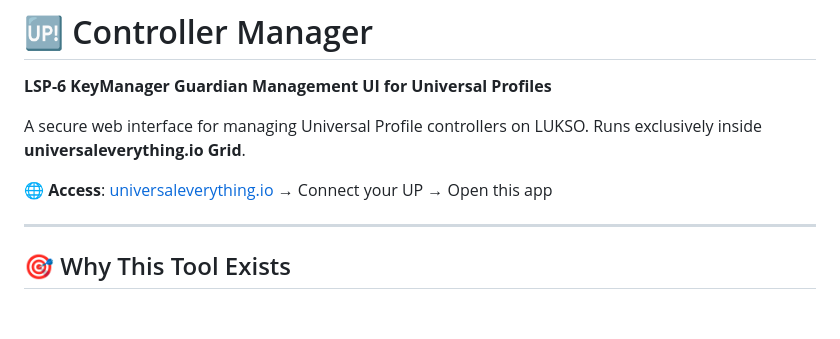
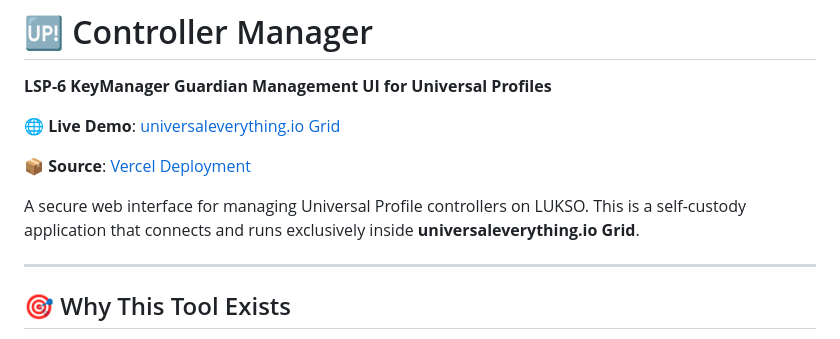
Before and after one commit to upchan-agent/up-controller-manager, a Markdown page: README.md, the part around the change. Rendered like a GitHub page; blank space fills up the shorter version.

Commit message:
docs: add live demo URL (Grid) and Vercel source link

```diff
--- a/README.md
+++ b/README.md
@@ -2,9 +2,11 @@
 
 **LSP-6 KeyManager Guardian Management UI for Universal Profiles**
 
-A secure web interface for managing Universal Profile controllers on LUKSO. Runs exclusively inside **universaleverything.io Grid**.
+🌐 **Live Demo**: [universaleverything.io Grid](https://universaleverything.io/0xf289b5b3d1d7f787afd2328a9cdb38f5821e6323?grid=main)
 
-🌐 **Access**: [universaleverything.io](https://universaleverything.io) → Connect your UP → Open this app
+📦 **Source**: [Vercel Deployment](https://up-controller-manager.vercel.app)
+
+A secure web interface for managing Universal Profile controllers on LUKSO. This is a self-custody application that connects and runs exclusively inside **universaleverything.io Grid**.
 
 ---
 
```
